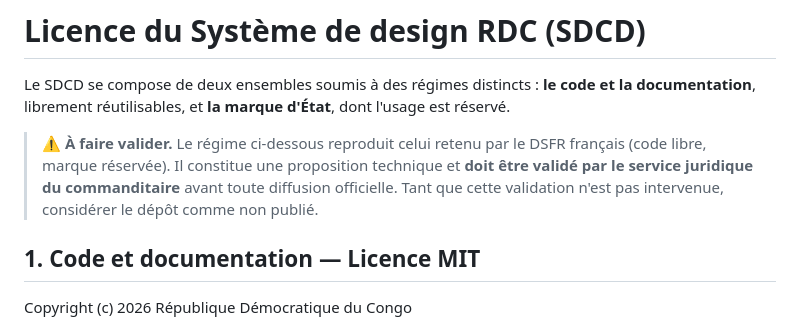
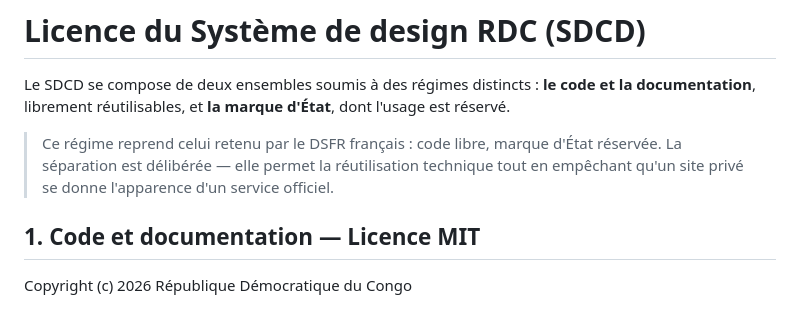
Before and after one commit to codegouvcd/sdcd, a Markdown page: LICENSE.md, the part around the change. Rendered like a GitHub page.

Commit message:
Arrete le regime de licence avant publication du depot
LICENSE.md portait une reserve : le regime devait etre valide par le service
juridique du commanditaire, et le depot considere comme non publie jusque-la.
La reserve est levee sur decision du commanditaire.

Le regime lui-meme est inchange : code et documentation sous MIT, marque d Etat
reservee — armoiries, filet tricolore, bloc typographique, denomination SDCD.
La note d origine sur le precedent du DSFR est conservee, elle reste utile au
lecteur.

```diff
--- a/LICENSE.md
+++ b/LICENSE.md
@@ -4,11 +4,10 @@ Le SDCD se compose de deux ensembles soumis à des régimes distincts : **le cod
 et la documentation**, librement réutilisables, et **la marque d'État**, dont
 l'usage est réservé.
 
-> ⚠️ **À faire valider.** Le régime ci-dessous reproduit celui retenu par le
-> DSFR français (code libre, marque réservée). Il constitue une proposition
-> technique et **doit être validé par le service juridique du commanditaire**
-> avant toute diffusion officielle. Tant que cette validation n'est pas
-> intervenue, considérer le dépôt comme non publié.
+> Ce régime reprend celui retenu par le DSFR français : code libre, marque
+> d'État réservée. La séparation est délibérée — elle permet la réutilisation
+> technique tout en empêchant qu'un site privé se donne l'apparence d'un service
+> officiel.
 
 ## 1. Code et documentation — Licence MIT
 
```
